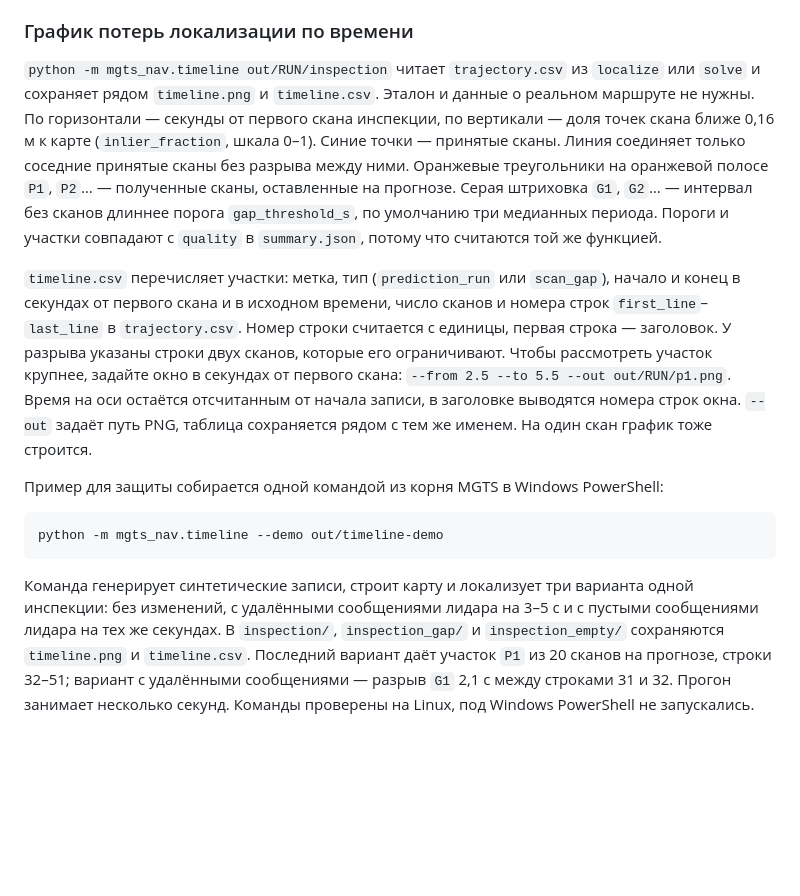
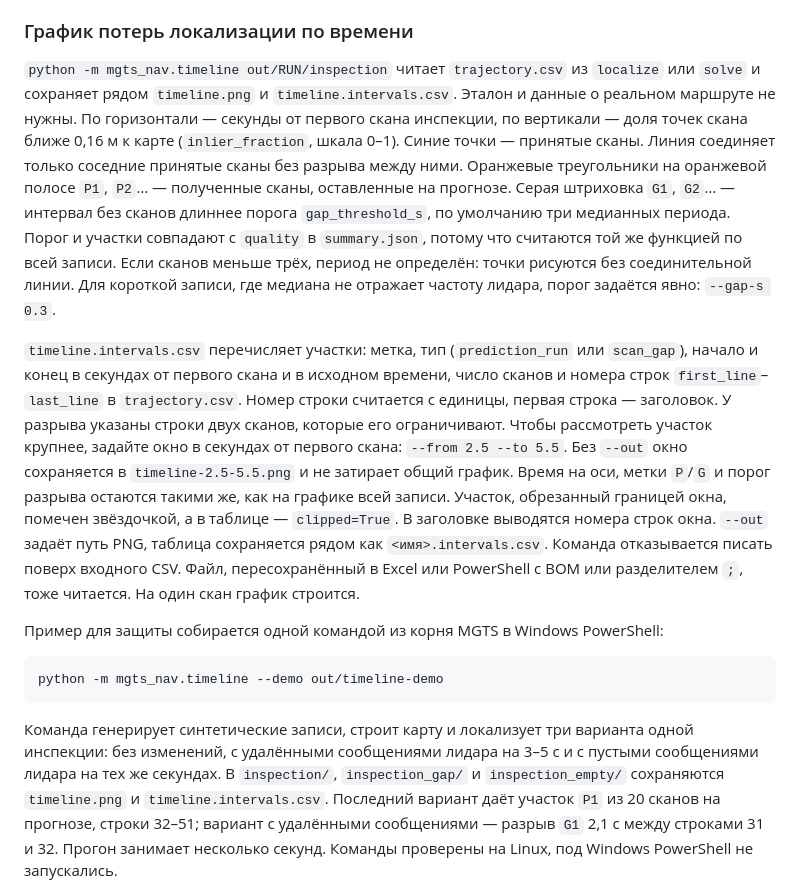
Before and after one commit to Ivana-banana/MGTS, a Markdown page: docs/report.md, the part around the change. Rendered like a GitHub page; blank space fills up the shorter version.

````diff
--- a/docs/report.md
+++ b/docs/report.md
@@ -23,9 +23,9 @@
 
 ### График потерь локализации по времени
 
-`python -m mgts_nav.timeline out/RUN/inspection` читает `trajectory.csv` из `localize` или `solve` и сохраняет рядом `timeline.png` и `timeline.csv`. Эталон и данные о реальном маршруте не нужны. По горизонтали — секунды от первого скана инспекции, по вертикали — доля точек скана ближе 0,16 м к карте (`inlier_fraction`, шкала 0–1). Синие точки — принятые сканы. Линия соединяет только соседние принятые сканы без разрыва между ними. Оранжевые треугольники на оранжевой полосе `P1`, `P2`… — полученные сканы, оставленные на прогнозе. Серая штриховка `G1`, `G2`… — интервал без сканов длиннее порога `gap_threshold_s`, по умолчанию три медианных периода. Пороги и участки совпадают с `quality` в `summary.json`, потому что считаются той же функцией.
+`python -m mgts_nav.timeline out/RUN/inspection` читает `trajectory.csv` из `localize` или `solve` и сохраняет рядом `timeline.png` и `timeline.intervals.csv`. Эталон и данные о реальном маршруте не нужны. По горизонтали — секунды от первого скана инспекции, по вертикали — доля точек скана ближе 0,16 м к карте (`inlier_fraction`, шкала 0–1). Синие точки — принятые сканы. Линия соединяет только соседние принятые сканы без разрыва между ними. Оранжевые треугольники на оранжевой полосе `P1`, `P2`… — полученные сканы, оставленные на прогнозе. Серая штриховка `G1`, `G2`… — интервал без сканов длиннее порога `gap_threshold_s`, по умолчанию три медианных периода. Порог и участки совпадают с `quality` в `summary.json`, потому что считаются той же функцией по всей записи. Если сканов меньше трёх, период не определён: точки рисуются без соединительной линии. Для короткой записи, где медиана не отражает частоту лидара, порог задаётся явно: `--gap-s 0.3`.
 
-`timeline.csv` перечисляет участки: метка, тип (`prediction_run` или `scan_gap`), начало и конец в секундах от первого скана и в исходном времени, число сканов и номера строк `first_line`–`last_line` в `trajectory.csv`. Номер строки считается с единицы, первая строка — заголовок. У разрыва указаны строки двух сканов, которые его ограничивают. Чтобы рассмотреть участок крупнее, задайте окно в секундах от первого скана: `--from 2.5 --to 5.5 --out out/RUN/p1.png`. Время на оси остаётся отсчитанным от начала записи, в заголовке выводятся номера строк окна. `--out` задаёт путь PNG, таблица сохраняется рядом с тем же именем. На один скан график тоже строится.
+`timeline.intervals.csv` перечисляет участки: метка, тип (`prediction_run` или `scan_gap`), начало и конец в секундах от первого скана и в исходном времени, число сканов и номера строк `first_line`–`last_line` в `trajectory.csv`. Номер строки считается с единицы, первая строка — заголовок. У разрыва указаны строки двух сканов, которые его ограничивают. Чтобы рассмотреть участок крупнее, задайте окно в секундах от первого скана: `--from 2.5 --to 5.5`. Без `--out` окно сохраняется в `timeline-2.5-5.5.png` и не затирает общий график. Время на оси, метки `P`/`G` и порог разрыва остаются такими же, как на графике всей записи. Участок, обрезанный границей окна, помечен звёздочкой, а в таблице — `clipped=True`. В заголовке выводятся номера строк окна. `--out` задаёт путь PNG, таблица сохраняется рядом как `<имя>.intervals.csv`. Команда отказывается писать поверх входного CSV. Файл, пересохранённый в Excel или PowerShell с BOM или разделителем `;`, тоже читается. На один скан график строится.
 
 Пример для защиты собирается одной командой из корня MGTS в Windows PowerShell:
 
@@ -33,7 +33,7 @@
 python -m mgts_nav.timeline --demo out/timeline-demo
 ```
 
-Команда генерирует синтетические записи, строит карту и локализует три варианта одной инспекции: без изменений, с удалёнными сообщениями лидара на 3–5 с и с пустыми сообщениями лидара на тех же секундах. В `inspection/`, `inspection_gap/` и `inspection_empty/` сохраняются `timeline.png` и `timeline.csv`. Последний вариант даёт участок `P1` из 20 сканов на прогнозе, строки 32–51; вариант с удалёнными сообщениями — разрыв `G1` 2,1 с между строками 31 и 32. Прогон занимает несколько секунд. Команды проверены на Linux, под Windows PowerShell не запускались.
+Команда генерирует синтетические записи, строит карту и локализует три варианта одной инспекции: без изменений, с удалёнными сообщениями лидара на 3–5 с и с пустыми сообщениями лидара на тех же секундах. В `inspection/`, `inspection_gap/` и `inspection_empty/` сохраняются `timeline.png` и `timeline.intervals.csv`. Последний вариант даёт участок `P1` из 20 сканов на прогнозе, строки 32–51; вариант с удалёнными сообщениями — разрыв `G1` 2,1 с между строками 31 и 32. Прогон занимает несколько секунд. Команды проверены на Linux, под Windows PowerShell не запускались.
 
 ![Пустые сообщения лидара: сканы на прогнозе](timeline-empty-lidar.png)
 
````
Also changed, not shown: docs/timeline-empty-lidar.png, docs/timeline-lidar-gap.png, 4 other files.
